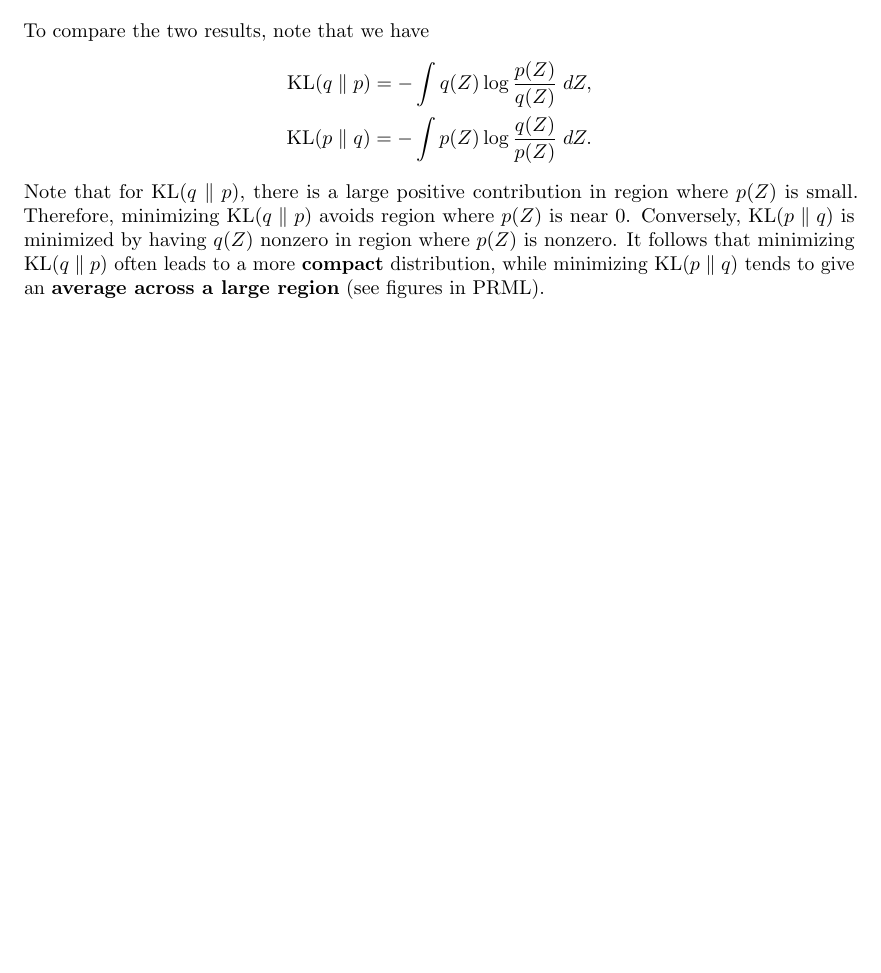
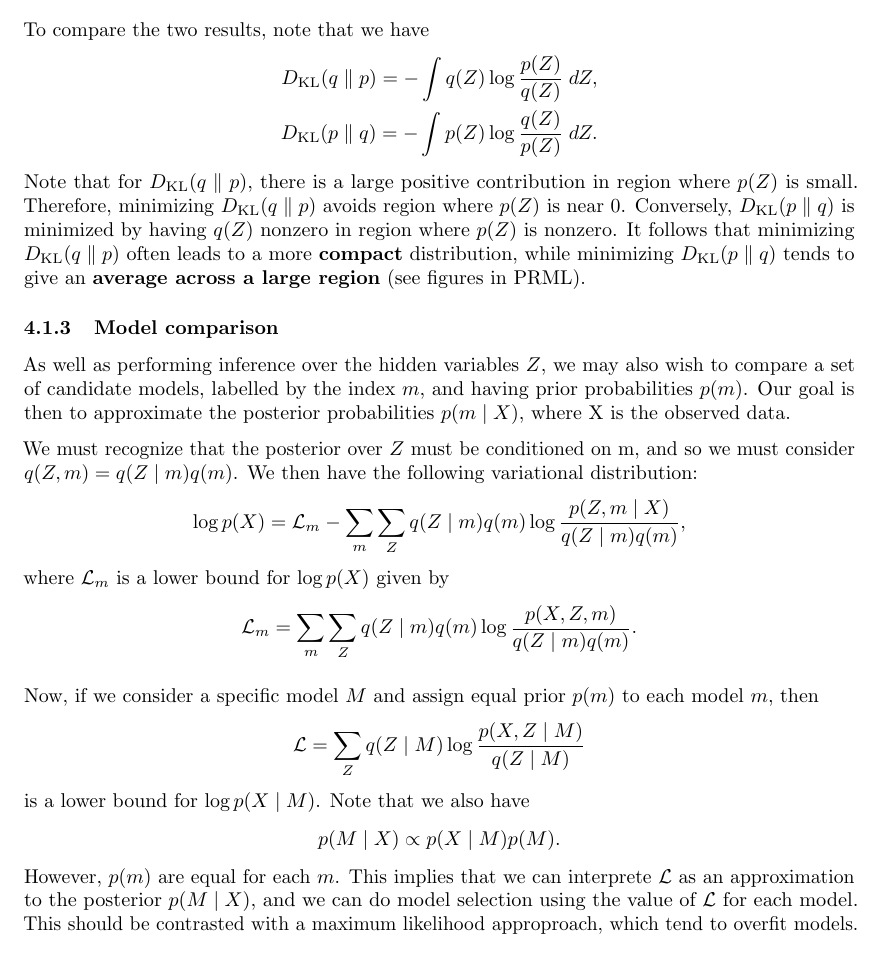
Before and after one commit to RunqiuYe/machine-learning-notes, a LaTeX document (machine-learning/main.tex, which reads header.tex): part of page 26 of 26 before the commit and part of page 26 of 27 after it, cut so that both start at the same text, the shorter picture padded with empty space. Compiled offline with pdfLaTeX.

Commit message:
add model selection

```diff
--- a/header.tex
+++ b/header.tex
@@ -302,9 +302,9 @@ Carnegie Mellon University}
 \newcommand{\E}{\mathbb{E}}
 \renewcommand{\Pr}{\mathbb{P}}
 % \renewcommand{\Pr}{\mathbf{Pr}}
-\newcommand{\KLD}[2]{\mathrm{KL}(#1 \; \Vert \; #2)}
+\newcommand{\KLD}[2]{D_{\text{KL}}(#1 \; \Vert \; #2)}
 \newcommand{\const}{\mathrm{const}}
-\DeclareMathOperator{\KL}{KL}
+\newcommand{\KL}{D_\text{KL}}
 
 % Algebra
 \DeclareMathOperator{\adj}{adj}
--- a/machine-learning/main.tex
+++ b/machine-learning/main.tex
@@ -1664,6 +1664,47 @@ distribution, while minimizing $\KLD{p}{q}$ tends
 to give an \textbf{average across a large region}
 (see figures in PRML).
 
+\subsubsection{Model comparison}
+
+As well as performing inference over the hidden variables
+$Z$, we may also wish to compare a set of candidate models,
+labelled by the index $m$, and having prior probabilities
+$p(m)$. Our goal is then to approximate the posterior
+probabilities $p(m \mid X)$, where X is the observed data.
+
+We must recognize that the posterior over $Z$ must be
+conditioned on m, and so we must consider
+$q(Z, m) = q(Z \mid m) q(m)$. We then have the following
+variational distribution:
+\[
+\log p(X) = \L_m - \sum_m \sum_Z q(Z \mid m) q(m)
+\log \frac{p(Z, m \mid X)}{q(Z \mid m) q(m)},
+\]
+where $\L_m$ is a lower bound for $\log p(X)$ given
+by
+\[
+\L_m = \sum_m \sum_Z q(Z \mid m) q(m)
+\log \frac{p(X, Z, m)}{q(Z \mid m) q(m)}.
+\]
+
+Now, if we consider a specific model $M$ and
+assign equal prior $p(m)$ to each model $m$, then
+\[
+\L = \sum_Z q(Z \mid M) \log \frac{p(X, Z \mid M)}{q(Z \mid M)}
+\]
+is a lower bound for $\log p(X \mid M)$. Note that
+we also have
+\[
+p(M \mid X) \propto p(X \mid M) p(M).
+\]
+However, $p(m)$ are equal for each $m$. This implies that
+we can interprete $\L$ as an approximation to the posterior
+$p(M \mid X)$, and we can do model selection using the value
+of $\L$ for each model. This should be contrasted with a
+maximum likelihood approproach, which tend to overfit
+models.
+
+
 \subsection{Illustration: variational mixture of
 Gaussians}
 
```
Also changed, not shown: machine-learning/main.pdf.
